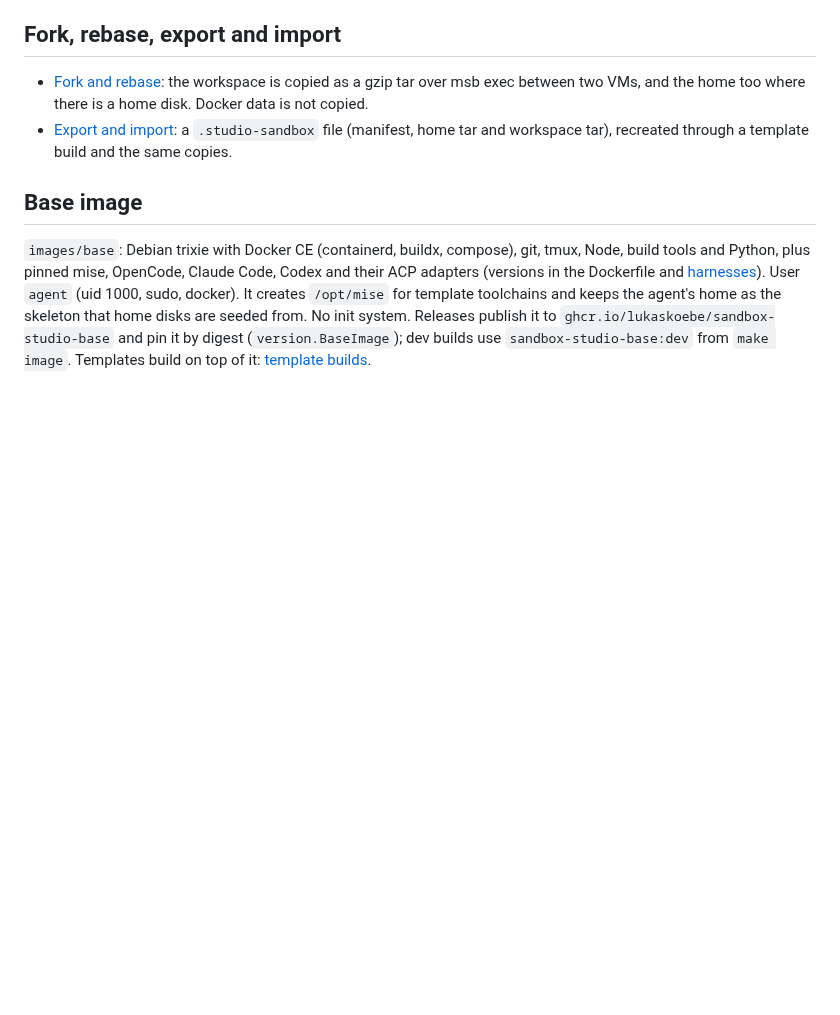
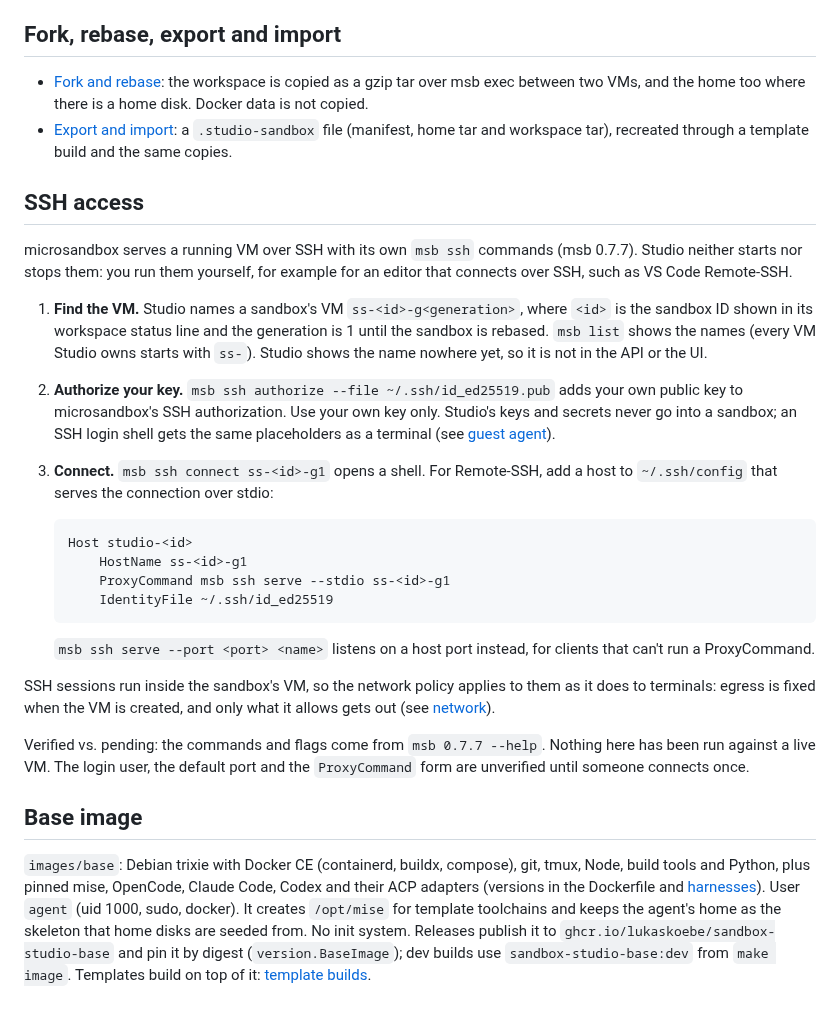
Before and after one commit to lukaskoebe/sandbox-studio, a Markdown page: docs/sandboxes.md, the part around the change. Rendered like a GitHub page; blank space fills up the shorter version.

Commit message:
Document connecting to a sandbox over SSH with msb ssh

````diff
--- a/docs/sandboxes.md
+++ b/docs/sandboxes.md
@@ -174,6 +174,41 @@ A full (memory) snapshot plus stop would need restore, so it waits on #1736 too.
 - [Export and import](export-import.md): a `.studio-sandbox` file (manifest, home tar and
   workspace tar), recreated through a template build and the same copies.
 
+## SSH access
+
+microsandbox serves a running VM over SSH with its own `msb ssh` commands (msb 0.7.7).
+Studio neither starts nor stops them: you run them yourself, for example for an editor that
+connects over SSH, such as VS Code Remote-SSH.
+
+1. **Find the VM.** Studio names a sandbox's VM `ss-<id>-g<generation>`, where `<id>` is the
+   sandbox ID shown in its workspace status line and the generation is 1 until the sandbox is
+   rebased. `msb list` shows the names (every VM Studio owns starts with `ss-`). Studio shows
+   the name nowhere yet, so it is not in the API or the UI.
+2. **Authorize your key.** `msb ssh authorize --file ~/.ssh/id_ed25519.pub` adds your own
+   public key to microsandbox's SSH authorization. Use your own key only. Studio's keys and
+   secrets never go into a sandbox; an SSH login shell gets the same placeholders as a terminal
+   (see [guest agent](guest-agent.md#ca-trust-and-placeholders-in-the-guest)).
+3. **Connect.** `msb ssh connect ss-<id>-g1` opens a shell. For Remote-SSH, add a host to
+   `~/.ssh/config` that serves the connection over stdio:
+
+   ```
+   Host studio-<id>
+       HostName ss-<id>-g1
+       ProxyCommand msb ssh serve --stdio ss-<id>-g1
+       IdentityFile ~/.ssh/id_ed25519
+   ```
+
+   `msb ssh serve --port <port> <name>` listens on a host port instead, for clients that can't
+   run a ProxyCommand.
+
+SSH sessions run inside the sandbox's VM, so the network policy applies to them as it does to
+terminals: egress is fixed when the VM is created, and only what it allows gets out (see
+[network](network.md)).
+
+Verified vs. pending: the commands and flags come from `msb 0.7.7 --help`. Nothing here has
+been run against a live VM. The login user, the default port and the `ProxyCommand` form are
+unverified until someone connects once.
+
 ## Base image
 
 `images/base`: Debian trixie with Docker CE (containerd, buildx, compose), git, tmux, Node,
````
Also changed, not shown: PLAN.md (+0 -1 lines).
